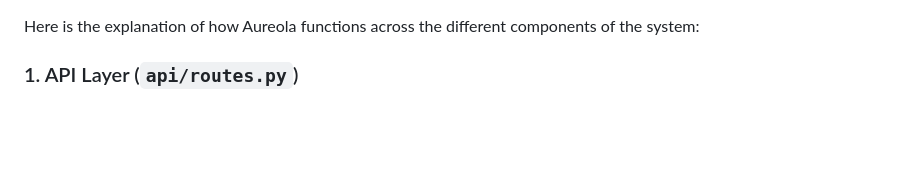
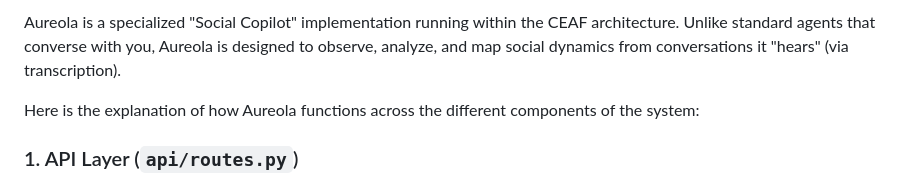
Before and after one commit to IhateCreatingUserNames2/AuraCEAF, a Markdown page: Aureola.md, the part around the change. Rendered like a GitHub page; blank space fills up the shorter version.

```diff
--- a/Aureola.md
+++ b/Aureola.md
@@ -1,3 +1,5 @@
+Aureola is a specialized "Social Copilot" implementation running within the CEAF architecture. Unlike standard agents that converse with you, Aureola is designed to observe, analyze, and map social dynamics from conversations it "hears" (via transcription).
+
 Here is the explanation of how Aureola functions across the different components of the system:
 
 ### 1. API Layer (`api/routes.py`)
```
